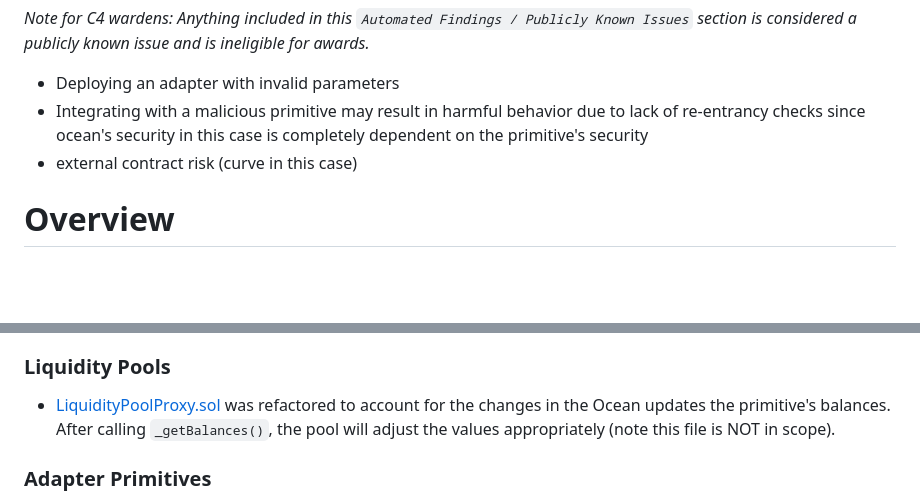
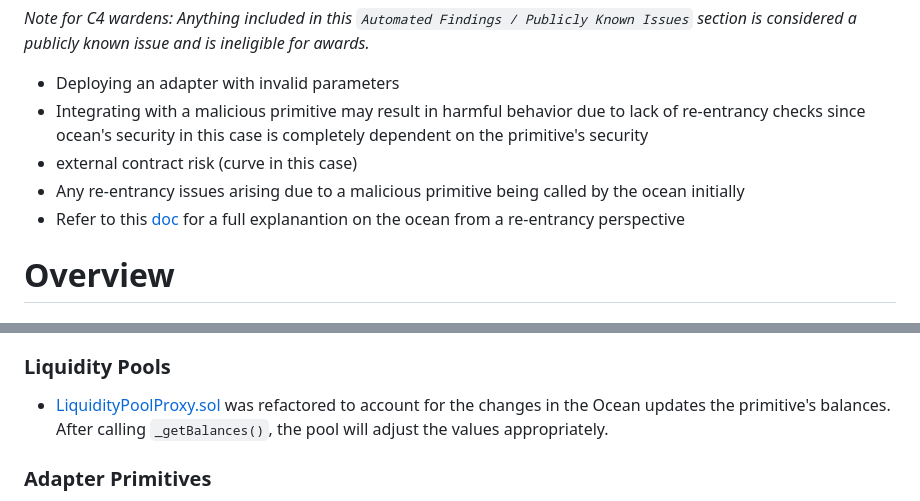
Before and after one commit to code-423n4/2023-11-shellprotocol, a Markdown page: README.md, 2 parts joined by grey strips. GitHub-like rendering; blank space fills up the shorter version.

Commit message:
chore: update readme

```diff
--- a/README.md
+++ b/README.md
@@ -25,6 +25,8 @@ _Note for C4 wardens: Anything included in this `Automated Findings / Publicly K
 * Deploying an adapter with invalid parameters
 * Integrating with a malicious primitive may result in harmful behavior due to lack of re-entrancy checks since ocean's security in this case is completely dependent on the primitive's security
 * external contract risk (curve in this case)
+* Any re-entrancy issues arising due to a malicious primitive being called by the ocean initially
+* Refer to this [doc](https://docs.google.com/document/d/1HJpomEsY4dAyXsQ3MF27YFaX74QS4EE05f76ikLg25c/edit) for a full explanantion on the ocean from a re-entrancy perspective
 
 
 # Overview
@@ -43,7 +45,7 @@ The goal of Shell v3 is to make the Ocean compatible with external protocols thr
 - Refactored the order in which a primitive's balances are updated. Previously, both mints and burns would occur after the primitive had performed its computation in `computeOutputAmount` or `computeInputAmount`. Now, the primitive's balances will be minted the input token or burned the output token before performing the computation step, and then will burn the output token or mint the input token based on the result.
 
 ### Liquidity Pools
-- [LiquidityPoolProxy.sol](https://github.com/code-423n4/2023-11-shellprotocol/blob/main/src/proteus/LiquidityPoolProxy.sol) was refactored to account for the changes in the Ocean updates the primitive's balances. After calling `_getBalances()`, the pool will adjust the values appropriately (note this file is NOT in scope).
+- [LiquidityPoolProxy.sol](https://github.com/code-423n4/2023-11-shellprotocol/blob/main/src/proteus/LiquidityPoolProxy.sol) was refactored to account for the changes in the Ocean updates the primitive's balances. After calling `_getBalances()`, the pool will adjust the values appropriately.
 
 ### Adapter Primitives
 - Introducing [OceanAdapter.sol](https://github.com/code-423n4/2023-11-shellprotocol/blob/main/src/adapters/OceanAdapter.sol), a generalized adapter interface for adapter primitives.
```
Also changed, not shown: other parts of README.md (+2 -2 lines).
